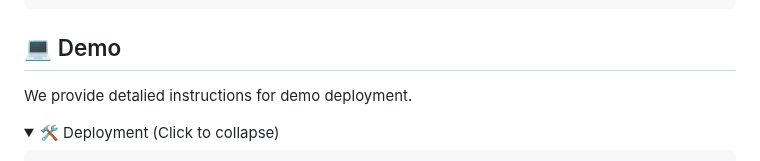
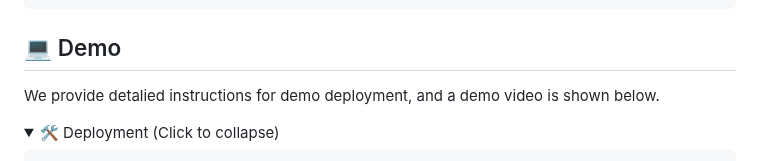
Before and after one commit to wanghao9610/X-SAM, a Markdown page: README.md, the part around the change. Rendered like a GitHub page; folded sections open.

Commit message:
Update README.md to include a demo video in the deployment instructions, enhancing user engagement and clarity.

```diff
--- a/README.md
+++ b/README.md
@@ -249,7 +249,7 @@ bash runs/run.sh --modes vlmeval --config xsam/configs/llava/phi3_mini_4k_instru
 </details>
 
 ## :computer: Demo
-We provide detalied instructions for demo deployment.
+We provide detalied instructions for demo deployment, and a demo video is shown below.
 
 <details open>
 <summary>🛠️ Deployment (Click to collapse)</summary>
```
